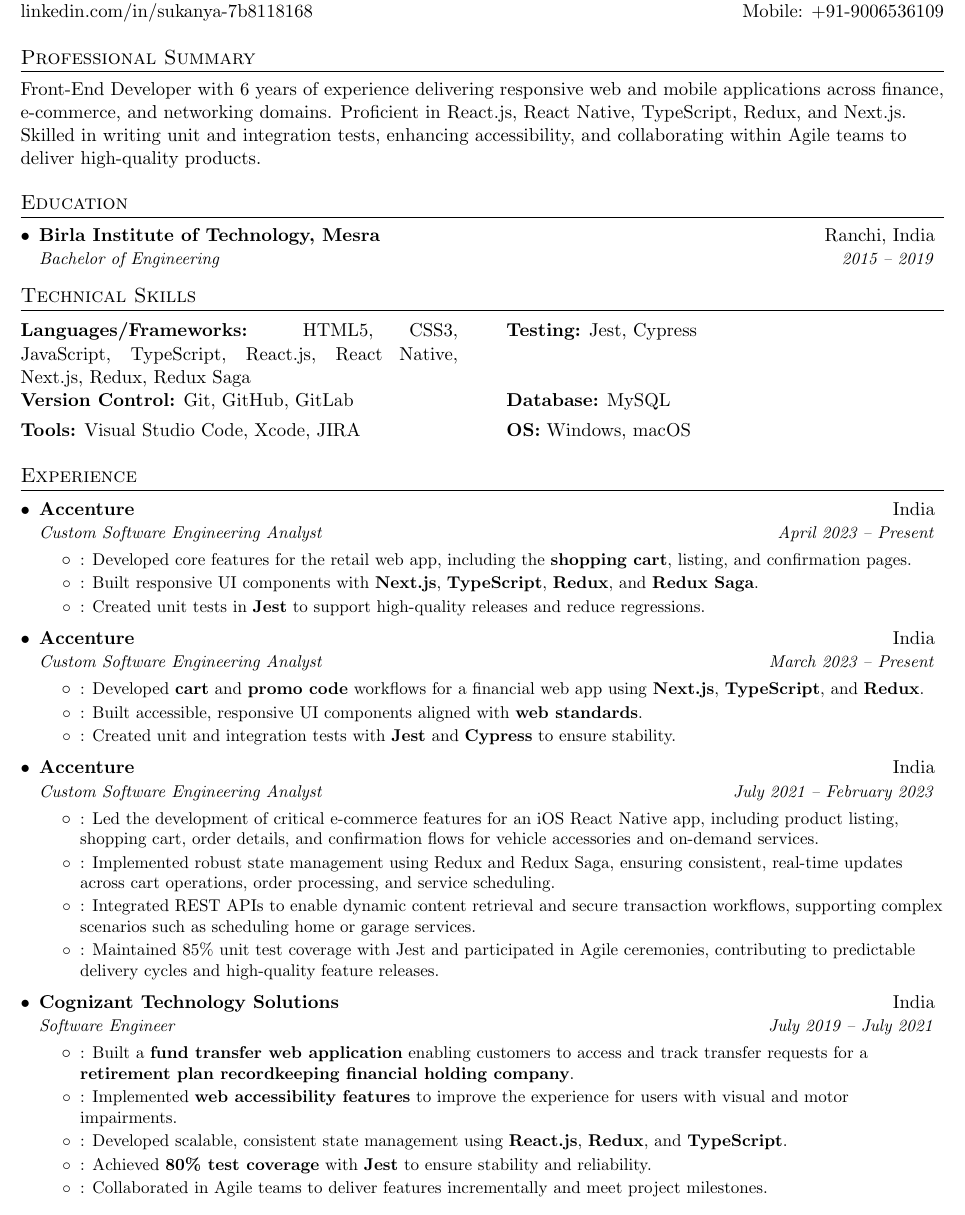
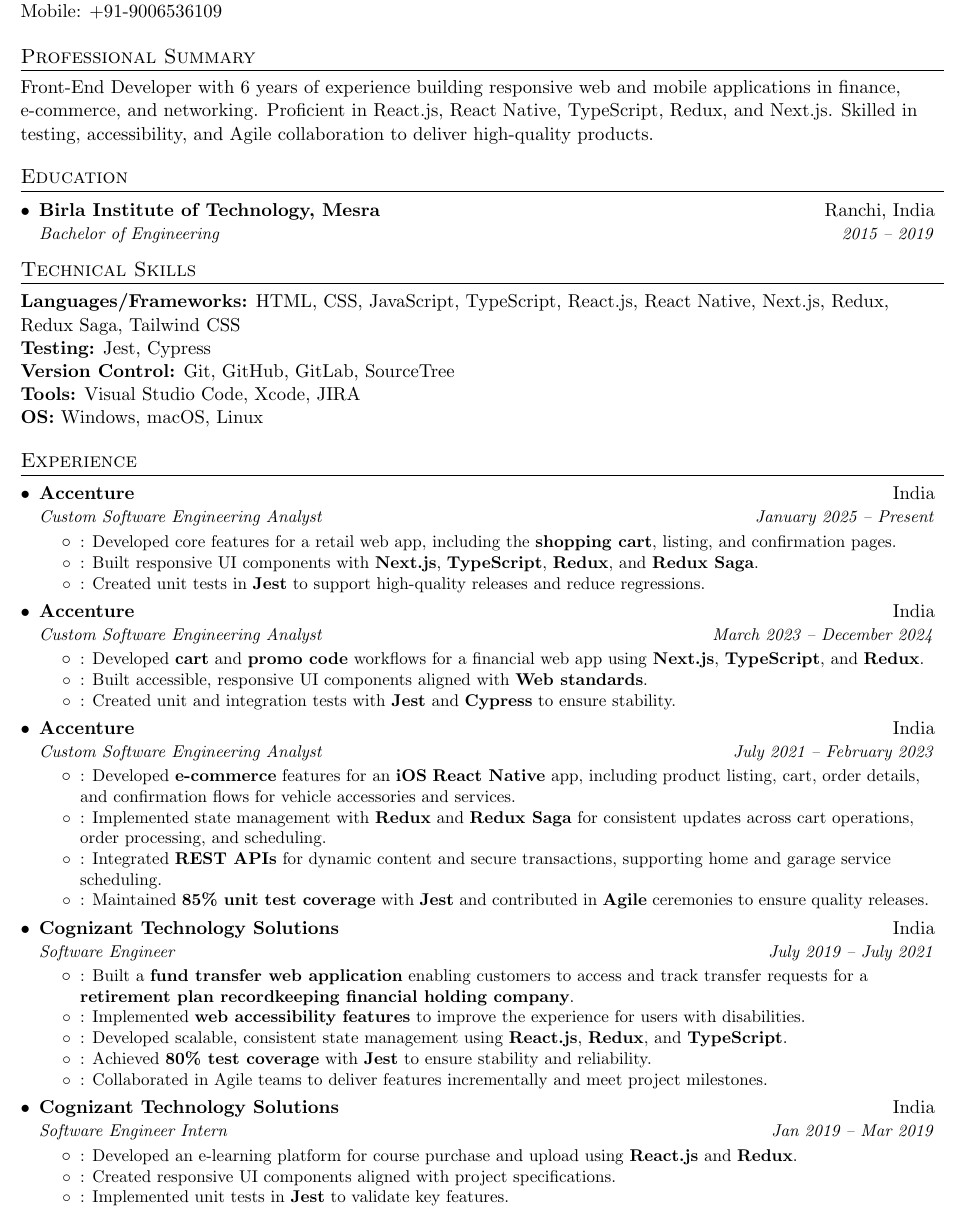
Before and after one commit to Kundan-K-Singh/suku, a LaTeX CV (sourabh_bajaj_resume.tex): part of the page, cut so that both start at the same text. Compiled offline with pdfLaTeX.

Commit message:
Some more fixes

```diff
--- a/sourabh_bajaj_resume.tex
+++ b/sourabh_bajaj_resume.tex
@@ -44,7 +44,7 @@
 
 \newcommand{\resumeItem}[2]{
 	\item\small{
-		\textbf{#1}{: #2 \vspace{-2pt}}
+		\textbf{#1}{: #2. \vspace{-2pt}}
 	}
 }
 
@@ -82,15 +82,16 @@
 
 	%----------HEADING-----------------
 	\begin{tabular*}{\textwidth}{l@{\extracolsep{\fill}}r}
-		\textbf{\Large Sukanya} & Email: \href{mailto:sukanya104146@gmail.com}{sukanya104146@gmail.com}\\
-		\href{https://www.linkedin.com/in/sukanya-7b8118168/}{linkedin.com/in/sukanya-7b8118168} & Mobile: +91-9006536109 \\
+		\textbf{\Large Sukanya} & Email: \href{mailto:sukanya104146@gmail.com}{sukanya104146@gmail.com} \quad | \quad
+		\href{https://www.linkedin.com/in/sukanya-7b8118168/}{linkedin.com/in/sukanya-7b8118168} \\
+		Mobile: +91-9006536109 & \\
 	\end{tabular*}
 
 	%-----------SUMMARY-----------------
 	\section{Professional Summary}
-	Front-End Developer with 6 years of experience delivering responsive web and mobile applications across finance, e-commerce, and networking domains. Proficient in React.js, React Native, TypeScript, Redux, and Next.js. Skilled in writing unit and integration tests, enhancing accessibility, and collaborating within Agile teams to deliver high-quality products.
+	Front-End Developer with 6 years of experience building responsive web and mobile applications in finance, e-commerce, and networking. Proficient in React.js, React Native, TypeScript, Redux, and Next.js. Skilled in testing, accessibility, and Agile collaboration to deliver high-quality products.
 
-		%-----------EDUCATION-----------------
+	%-----------EDUCATION-----------------
 	\section{Education}
 	\resumeSubHeadingListStart
 	\resumeSubheading
@@ -98,21 +99,14 @@
 	{Bachelor of Engineering}{2015 -- 2019}
 	\resumeSubHeadingListEnd
 
-%-----------TECHNICAL SKILLS-----------------
-\section{Technical Skills}
-\begin{tabularx}{\textwidth}{X @{\hspace{1cm}} X}
-	\textbf{Languages/Frameworks:} HTML5, CSS3, JavaScript, TypeScript, React.js, React Native, Next.js, Redux, Redux Saga
-	&
-	\textbf{Testing:} Jest, Cypress
-	\\[4pt]
-	\textbf{Version Control:} Git, GitHub, GitLab
-	&
-	\textbf{Database:} MySQL
-	\\[4pt]
-	\textbf{Tools:} Visual Studio Code, Xcode, JIRA
-	&
-	\textbf{OS:} Windows, macOS
-\end{tabularx}
+	%-----------TECHNICAL SKILLS-----------------
+	\section{Technical Skills}
+
+	\textbf{Languages/Frameworks:} HTML, CSS, JavaScript, TypeScript, React.js, React Native, Next.js, Redux, Redux Saga, Tailwind CSS \\
+	\textbf{Testing:} Jest, Cypress \\
+	\textbf{Version Control:} Git, GitHub, GitLab, SourceTree \\
+	\textbf{Tools:} Visual Studio Code, Xcode, JIRA \\
+	\textbf{OS:} Windows, macOS, Linux
 
 	%-----------EXPERIENCE-----------------
 	\section{Experience}
@@ -120,26 +114,26 @@
 
 	\resumeSubheading
 	{Accenture}{India}
-	{Custom Software Engineering Analyst}{April 2023 -- Present}
+	{Custom Software Engineering Analyst}{January 2025 -- Present}
 	\resumeItemListStart
 	\resumeItem{}
-	{Developed core features for the retail web app, including the \textbf{shopping cart}, listing, and confirmation pages.}
+	{Developed core features for a retail web app, including the \textbf{shopping cart}, listing, and confirmation pages}
 	\resumeItem{}
-	{Built responsive UI components with \textbf{Next.js}, \textbf{TypeScript}, \textbf{Redux}, and \textbf{Redux Saga}.}
+	{Built responsive UI components with \textbf{Next.js}, \textbf{TypeScript}, \textbf{Redux}, and \textbf{Redux Saga}}
 	\resumeItem{}
-	{Created unit tests in \textbf{Jest} to support high-quality releases and reduce regressions.}
+	{Created unit tests in \textbf{Jest} to support high-quality releases and reduce regressions}
 	\resumeItemListEnd
 
 	\resumeSubheading
 	{Accenture}{India}
-	{Custom Software Engineering Analyst}{March 2023 -- Present}
+	{Custom Software Engineering Analyst}{March 2023 -- December 2024}
 	\resumeItemListStart
 	\resumeItem{}
-	{Developed \textbf{cart} and \textbf{promo code} workflows for a financial web app using \textbf{Next.js}, \textbf{TypeScript}, and \textbf{Redux}.}
+	{Developed \textbf{cart} and \textbf{promo code} workflows for a financial web app using \textbf{Next.js}, \textbf{TypeScript}, and \textbf{Redux}}
 	\resumeItem{}
-	{Built accessible, responsive UI components aligned with \textbf{web standards}.}
+	{Built accessible, responsive UI components aligned with \textbf{Web standards}}
 	\resumeItem{}
-	{Created unit and integration tests with \textbf{Jest} and \textbf{Cypress} to ensure stability.}
+	{Created unit and integration tests with \textbf{Jest} and \textbf{Cypress} to ensure stability}
 	\resumeItemListEnd
 
 	\resumeSubheading
@@ -147,34 +141,43 @@
 	{Custom Software Engineering Analyst}{July 2021 -- February 2023}
 	\resumeItemListStart
 	\resumeItem{}
-	{Led the development of critical e-commerce features for an iOS React Native app, including product listing, shopping cart, order details, and confirmation flows for vehicle accessories and on-demand services.}
+	{Developed \textbf{e-commerce} features for an \textbf{iOS} \textbf{React Native} app, including product listing, cart, order details, and confirmation flows for vehicle accessories and services}
 	\resumeItem{}
-	{Implemented robust state management using Redux and Redux Saga, ensuring consistent, real-time updates across cart operations, order processing, and service scheduling.}
+	{Implemented state management with \textbf{Redux} and \textbf{Redux Saga} for consistent updates across cart operations, order processing, and scheduling}
 	\resumeItem{}
-	{Integrated REST APIs to enable dynamic content retrieval and secure transaction workflows, supporting complex scenarios such as scheduling home or garage services.}
+	{Integrated \textbf{REST APIs} for dynamic content and secure transactions, supporting home and garage service scheduling}
 	\resumeItem{}
-	{Maintained 85\% unit test coverage with Jest and participated in Agile ceremonies, contributing to predictable delivery cycles and high-quality feature releases.}
+	{Maintained \textbf{85\% unit test coverage} with \textbf{Jest} and contributed in \textbf{Agile} ceremonies to ensure quality releases}
 	\resumeItemListEnd
-
 
 	\resumeSubheading
 	{Cognizant Technology Solutions}{India}
 	{Software Engineer}{July 2019 -- July 2021}
 	\resumeItemListStart
 	\resumeItem{}
-	{Built a \textbf{fund transfer web application} enabling customers to access and track transfer requests for a \textbf{retirement plan recordkeeping financial holding company}.}
+	{Built a \textbf{fund transfer web application} enabling customers to access and track transfer requests for a \textbf{retirement plan recordkeeping financial holding company}}
 	\resumeItem{}
-	{Implemented \textbf{web accessibility features} to improve the experience for users with visual and motor impairments.}
+	{Implemented \textbf{web accessibility features} to improve the experience for users with disabilities}
 	\resumeItem{}
-	{Developed scalable, consistent state management using \textbf{React.js}, \textbf{Redux}, and \textbf{TypeScript}.}
+	{Developed scalable, consistent state management using \textbf{React.js}, \textbf{Redux}, and \textbf{TypeScript}}
 	\resumeItem{}
-	{Achieved \textbf{80\% test coverage} with \textbf{Jest} to ensure stability and reliability.}
+	{Achieved \textbf{80\% test coverage} with \textbf{Jest} to ensure stability and reliability}
 	\resumeItem{}
-	{Collaborated in Agile teams to deliver features incrementally and meet project milestones.}
+	{Collaborated in Agile teams to deliver features incrementally and meet project milestones}
+	\resumeItemListEnd
+
+	\resumeSubheading
+	{Cognizant Technology Solutions}{India}
+	{Software Engineer Intern}{Jan 2019 -- Mar 2019}
+	\resumeItemListStart
+	\resumeItem{}
+	{Developed an e-learning platform for course purchase and upload using \textbf{React.js} and \textbf{Redux}}
+	\resumeItem{}
+	{Created responsive UI components aligned with project specifications}
+	\resumeItem{}
+	{Implemented unit tests in \textbf{Jest} to validate key features}
 	\resumeItemListEnd
 
 	\resumeSubHeadingListEnd
 
-
-
 \end{document}
```
Also changed, not shown: sourabh_bajaj_resume.pdf, 2 other files.
